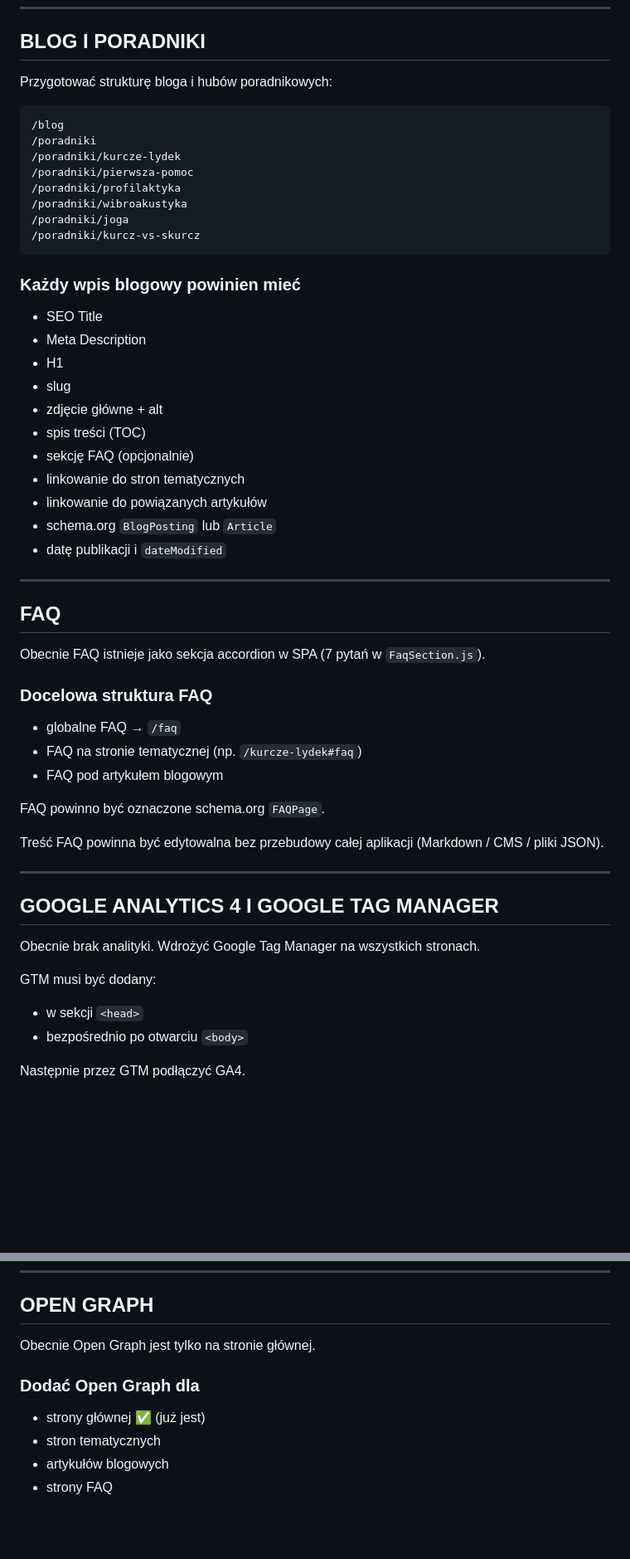
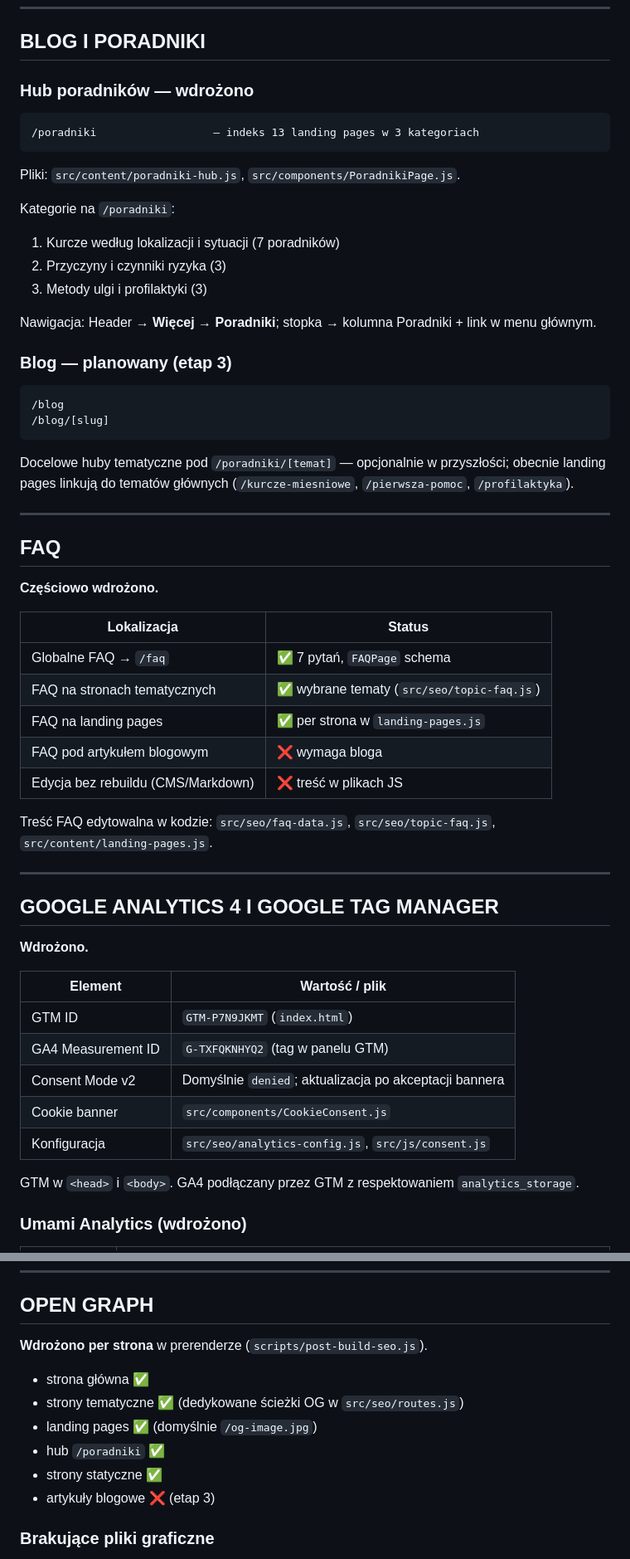
Before and after one commit to nomideusz/kurcz, a Markdown page: TECHNICZNE-ZADANIE-SEO.md, 2 parts joined by grey strips. Shown at 83% size. Rendered like a GitHub page; blank space fills up the shorter version.

````diff
--- a/TECHNICZNE-ZADANIE-SEO.md
+++ b/TECHNICZNE-ZADANIE-SEO.md
@@ -322,59 +318,62 @@ Parametry UTM (`utm_source`, `utm_medium` itd.) — canonical bez parametrów.
 
 ## BLOG I PORADNIKI
 
-Przygotować strukturę bloga i hubów poradnikowych:
+### Hub poradników — wdrożono
+
+```
+/poradniki                  — indeks 13 landing pages w 3 kategoriach
+```
+
+Pliki: `src/content/poradniki-hub.js`, `src/components/PoradnikiPage.js`.
+
+Kategorie na `/poradniki`:
+
+1. Kurcze według lokalizacji i sytuacji (7 poradników)
+2. Przyczyny i czynniki ryzyka (3)
+3. Metody ulgi i profilaktyki (3)
+
+Nawigacja: Header → **Więcej → Poradniki**; stopka → kolumna Poradniki + link w menu głównym.
+
+### Blog — planowany (etap 3)
 
 ```
 /blog
-/poradniki
-/poradniki/kurcze-lydek
-/poradniki/pierwsza-pomoc
-/poradniki/profilaktyka
-/poradniki/wibroakustyka
-/poradniki/joga
-/poradniki/kurcz-vs-skurcz
+/blog/[slug]
 ```
 
-### Każdy wpis blogowy powinien mieć
-
-- SEO Title
-- Meta Description
-- H1
-- slug
-- zdjęcie główne + alt
-- spis treści (TOC)
-- sekcję FAQ (opcjonalnie)
-- linkowanie do stron tematycznych
-- linkowanie do powiązanych artykułów
-- schema.org `BlogPosting` lub `Article`
-- datę publikacji i `dateModified`
+Docelowe huby tematyczne pod `/poradniki/[temat]` — opcjonalnie w przyszłości; obecnie landing pages linkują do tematów głównych (`/kurcze-miesniowe`, `/pierwsza-pomoc`, `/profilaktyka`).
 
 ---
 
 ## FAQ
 
-Obecnie FAQ istnieje jako sekcja accordion w SPA (7 pytań w `FaqSection.js`).
+**Częściowo wdrożono.**
 
-### Docelowa struktura FAQ
+| Lokalizacja | Status |
+|-------------|--------|
+| Globalne FAQ → `/faq` | ✅ 7 pytań, `FAQPage` schema |
+| FAQ na stronach tematycznych | ✅ wybrane tematy (`src/seo/topic-faq.js`) |
+| FAQ na landing pages | ✅ per strona w `landing-pages.js` |
+| FAQ pod artykułem blogowym | ❌ wymaga bloga |
+| Edycja bez rebuildu (CMS/Markdown) | ❌ treść w plikach JS |
 
-- globalne FAQ → `/faq`
-- FAQ na stronie tematycznej (np. `/kurcze-lydek#faq`)
-- FAQ pod artykułem blogowym
-
-FAQ powinno być oznaczone schema.org `FAQPage`.
-
-Treść FAQ powinna być edytowalna bez przebudowy całej aplikacji (Markdown / CMS / pliki JSON).
+Treść FAQ edytowalna w kodzie: `src/seo/faq-data.js`, `src/seo/topic-faq.js`, `src/content/landing-pages.js`.
 
 ---
 
 ## GOOGLE ANALYTICS 4 I GOOGLE TAG MANAGER
 
-Obecnie brak analityki. Wdrożyć Google Tag Manager na wszystkich stronach.
+**Wdrożono.**
 
-GTM musi być dodany:
+| Element | Wartość / plik |
+|---------|----------------|
+| GTM ID | `GTM-P7N9JKMT` (`index.html`) |
+| GA4 Measurement ID | `G-TXFQKNHYQ2` (tag w panelu GTM) |
+| Consent Mode v2 | Domyślnie `denied`; aktualizacja po akceptacji bannera |
+| Cookie banner | `src/components/CookieConsent.js` |
+| Konfiguracja | `src/seo/analytics-config.js`, `src/js/consent.js` |
 
-- w sekcji `<head>`
-- bezpośrednio po otwarciu `<body>`
+GTM w `<head>` i `<body>`. GA4 podłączany przez GTM z respektowaniem `analytics_storage`.
 
-Następnie przez GTM podłączyć GA4.
+### Umami Analytics (wdrożono)
 
@@ -409,12 +423,14 @@ Zweryfikować właściwość domeny (DNS lub plik HTML).
 
 ## OPEN GRAPH
 
-Obecnie Open Graph jest tylko na stronie głównej.
+**Wdrożono per strona** w prerenderze (`scripts/post-build-seo.js`).
 
-### Dodać Open Graph dla
+- strona główna ✅
+- strony tematyczne ✅ (dedykowane ścieżki OG w `src/seo/routes.js`)
+- landing pages ✅ (domyślnie `/og-image.jpg`)
+- hub `/poradniki` ✅
+- strony statyczne ✅
+- artykuły blogowe ❌ (etap 3)
 
-- strony głównej ✅ (już jest)
-- stron tematycznych
-- artykułów blogowych
-- strony FAQ
+### Brakujące pliki graficzne
 
````
Also changed, not shown: other parts of TECHNICZNE-ZADANIE-SEO.md (+234 -245 lines).
